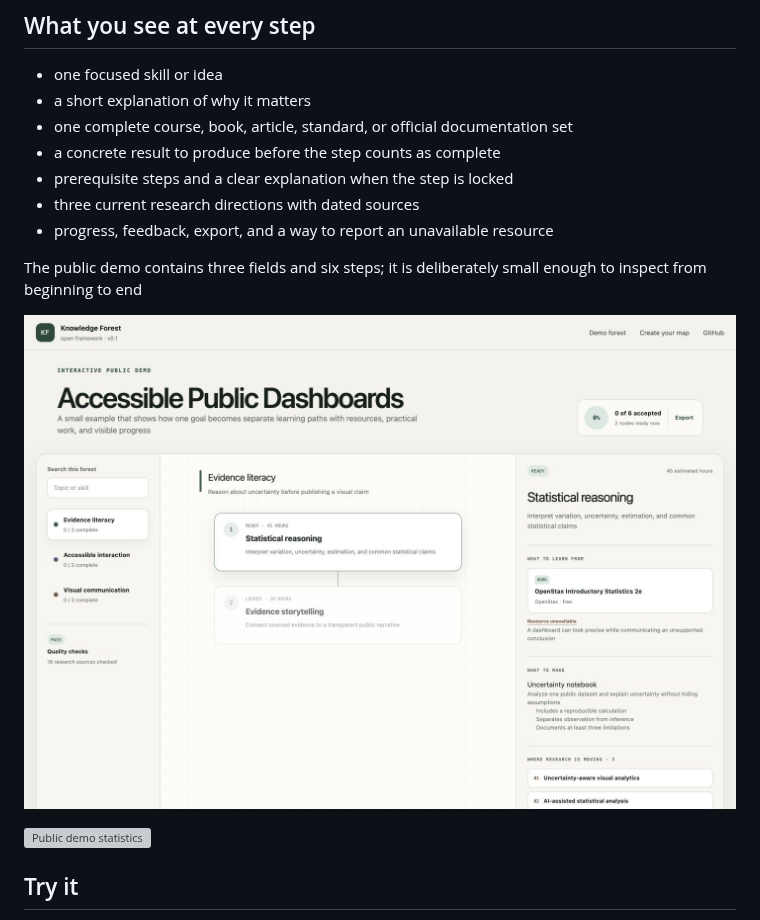
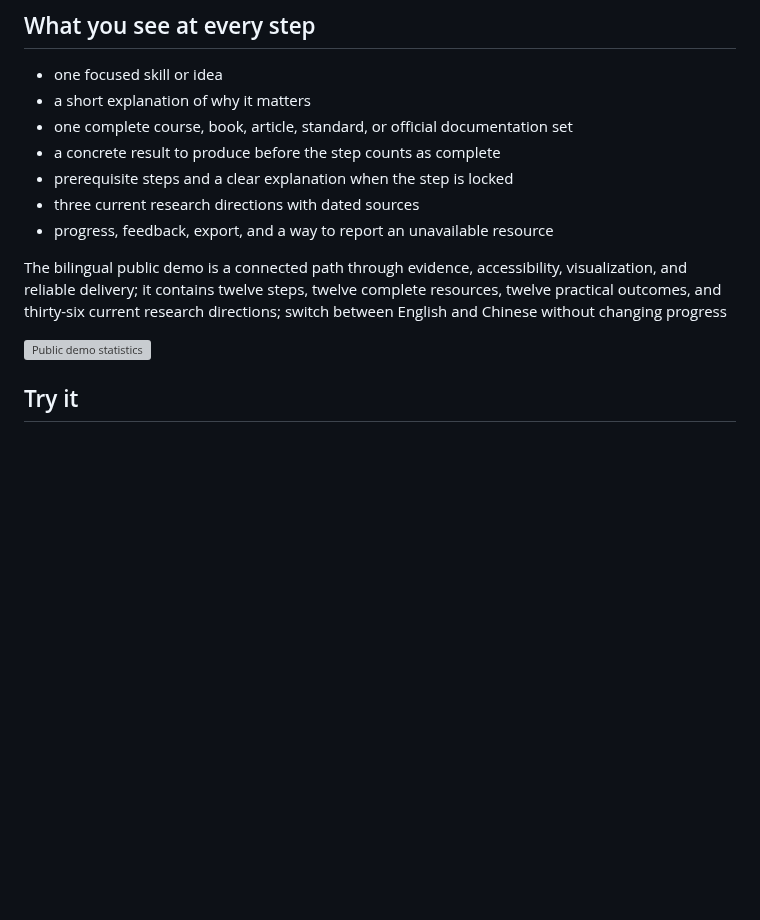
Before and after one commit to AIALRA-0/knowledge-forest-framework, a Markdown page: README.md, the part around one of its changes. Drawn GitHub-style; pictures changed too: docs/images/product-forest-desktop.jpg (deleted); blank space fills up the shorter version; grey boxes are pictures that could not be loaded.

```diff
--- a/README.md
+++ b/README.md
@@ -39,9 +46,7 @@ Knowledge Forest turns a broad ambition into separate learning paths; every step
 - three current research directions with dated sources
 - progress, feedback, export, and a way to report an unavailable resource
 
-The public demo contains three fields and six steps; it is deliberately small enough to inspect from beginning to end
-
-![Knowledge Forest interactive learning tree](docs/images/product-forest-desktop.jpg)
+The bilingual public demo is a connected path through evidence, accessibility, visualization, and reliable delivery; it contains twelve steps, twelve complete resources, twelve practical outcomes, and thirty-six current research directions; switch between English and Chinese without changing progress
 
 ![Public demo statistics](public/readme-stats.svg)
 
```
Also changed, not shown: other parts of README.md (+11 -4 lines), README.zh-CN.md (+12 -7 lines), docs/user-journey-review.md (+9 -1 lines), docs/images/aialra-forest-chip-overview.jpg (added), docs/images/aialra-forest-directory.jpg (added), docs/images/product-desktop.jpg (deleted), docs/images/product-mobile.jpg (deleted), 9 other files.
